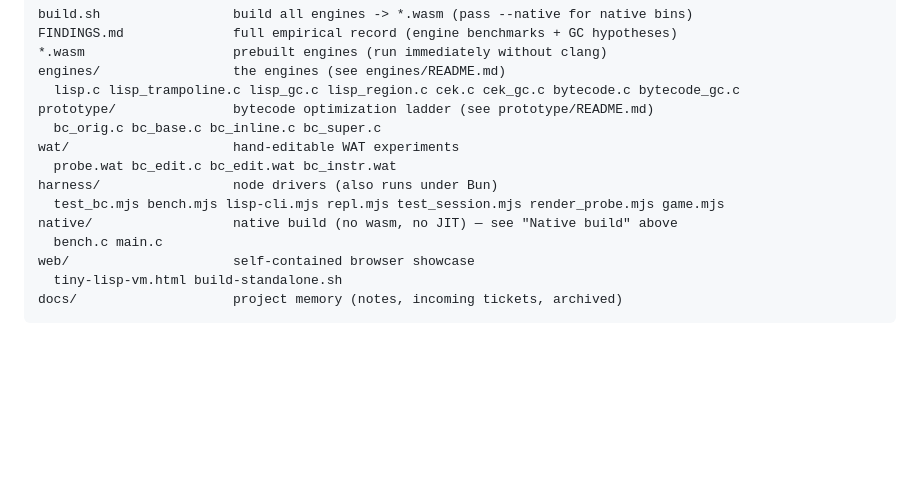
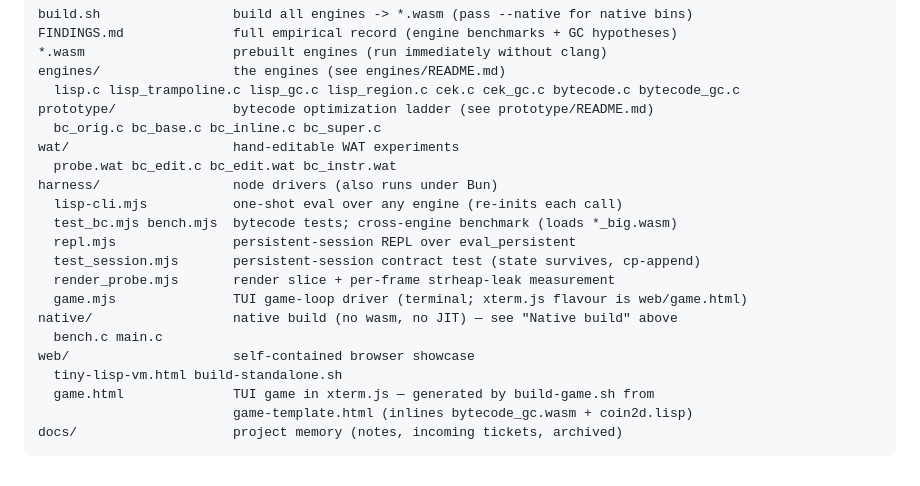
Before and after one commit to mparrett/wallisp, a Markdown page: DEV.md, the part around the change. GitHub-like rendering; blank space fills up the shorter version.

Commit message:
docs(DEV): annotate harness file map for the TUI-game drivers
The file map listed repl/test_session/render_probe/game as bare names; give each
its purpose, and surface web/game.html + its build-game.sh generation path.

Co-Authored-By: Claude Opus 4.8 <noreply@anthropic.com>

````diff
--- a/DEV.md
+++ b/DEV.md
@@ -268,10 +268,17 @@ prototype/               bytecode optimization ladder (see prototype/README.md)
 wat/                     hand-editable WAT experiments
   probe.wat bc_edit.c bc_edit.wat bc_instr.wat
 harness/                 node drivers (also runs under Bun)
-  test_bc.mjs bench.mjs lisp-cli.mjs repl.mjs test_session.mjs render_probe.mjs game.mjs
+  lisp-cli.mjs           one-shot eval over any engine (re-inits each call)
+  test_bc.mjs bench.mjs  bytecode tests; cross-engine benchmark (loads *_big.wasm)
+  repl.mjs               persistent-session REPL over eval_persistent
+  test_session.mjs       persistent-session contract test (state survives, cp-append)
+  render_probe.mjs       render slice + per-frame strheap-leak measurement
+  game.mjs               TUI game-loop driver (terminal; xterm.js flavour is web/game.html)
 native/                  native build (no wasm, no JIT) — see "Native build" above
   bench.c main.c
 web/                     self-contained browser showcase
   tiny-lisp-vm.html build-standalone.sh
+  game.html              TUI game in xterm.js — generated by build-game.sh from
+                         game-template.html (inlines bytecode_gc.wasm + coin2d.lisp)
 docs/                    project memory (notes, incoming tickets, archived)
 ```
````
